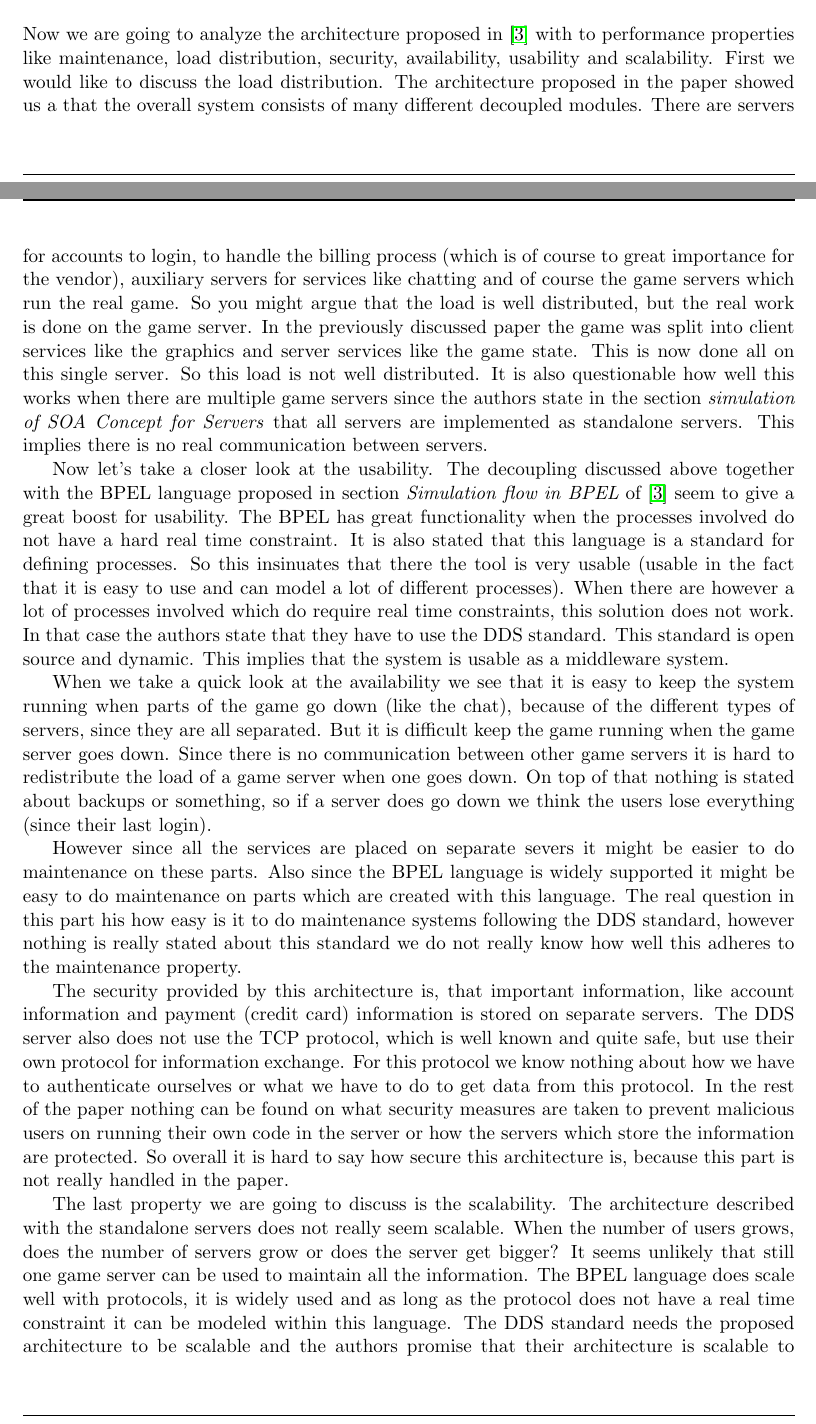
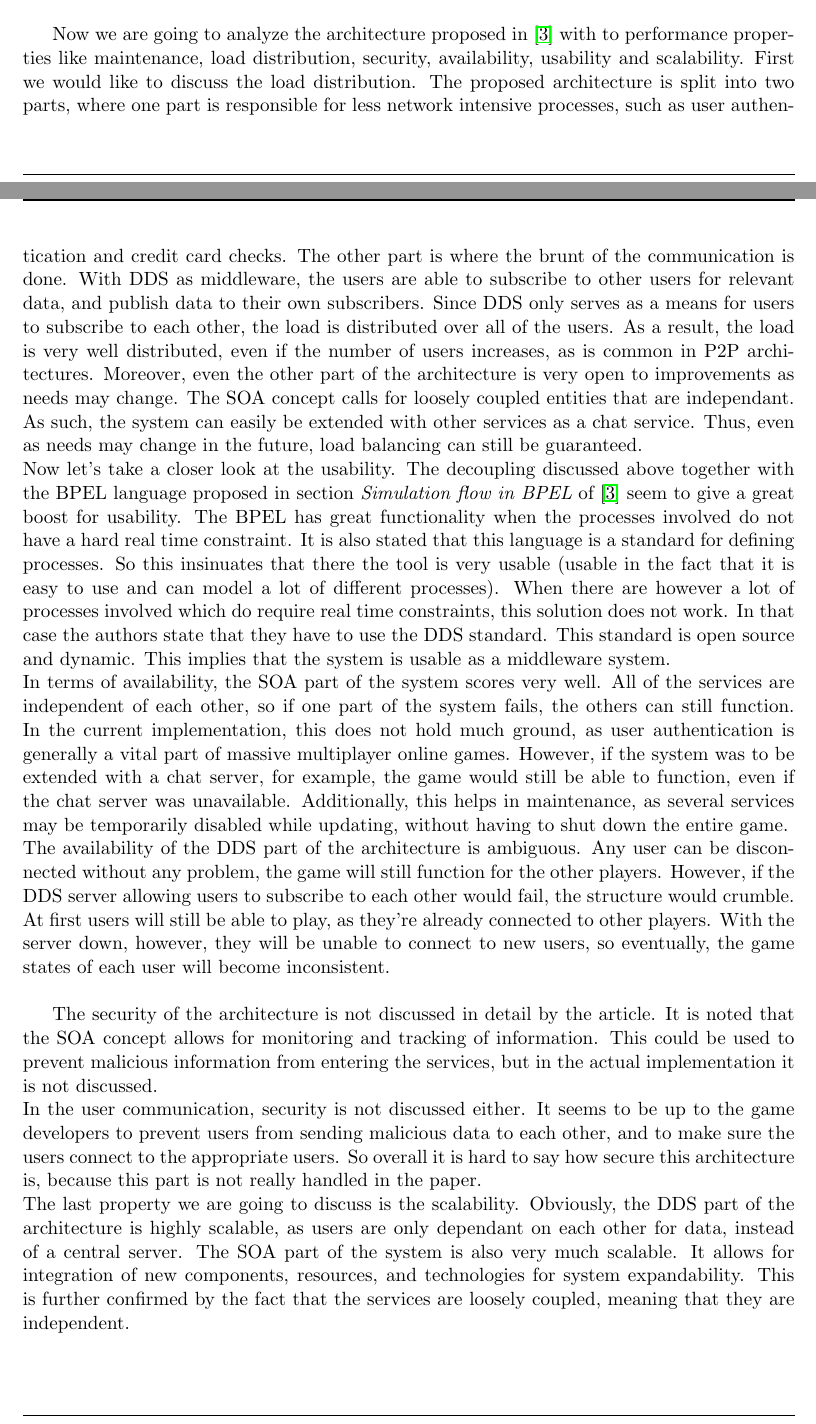
Before and after one commit to JasperSelman/2IMN10-Arhictecture, a LaTeX paper (Essay/Report/Report.tex, which reads Essay/Report/Sections/Service.tex): two parts of pages 9 and 10 of 11, joined at a grey line, cut so that both start at the same text. Compiled offline with pdfLaTeX.

Commit message:
Laatste stukje

```diff
--- a/Essay/Report/Sections/Service.tex
+++ b/Essay/Report/Sections/Service.tex
@@ -44,17 +44,18 @@ Users with a bad internet connection may also affect the game state of other use
 As per the example given in the article, in a race game, multiple users may think they're at the number one position, due to delayed messages from other players regarding their position on the track.
 This may be addressed by game developers, but it does seem like placing a burden upon them, which should actually have been solved in the architecture itself. \\
 
-\noindent Now we are going to analyze the architecture proposed in \cite{service} with to performance properties like maintenance, load distribution, security, availability, usability and scalability.
+Now we are going to analyze the architecture proposed in \cite{service} with to performance properties like maintenance, load distribution, security, availability, usability and scalability.
 First we would like to discuss the load distribution.
-The architecture proposed in the paper showed us a that the overall system consists of many different decoupled modules.
-There are servers for accounts to login, to handle the billing process (which is of course to great importance for the vendor), auxiliary servers for services like chatting and of course the game servers which run the real game.
-So you might argue that the load is well distributed, but the real work is done on the game server.
-In the previously discussed paper the game was split into client services like the graphics and server services like the game state.
-This is now done all on this single server.
-So this load is not well distributed.
-It is also questionable how well this works when there are multiple game servers since the authors state in the section \emph{simulation of SOA Concept for Servers} that all servers are implemented as standalone servers.
-This implies there is no real communication between servers. \\
-\indent Now let’s take a closer look at the usability.
+The proposed architecture is split into two parts, where one part is responsible for less network intensive processes, such as user authentication and credit card checks.
+The other part is where the brunt of the communication is done.
+With DDS as middleware, the users are able to subscribe to other users for relevant data, and publish data to their own subscribers.
+Since DDS only serves as a means for users to subscribe to each other, the load is distributed over all of the users.
+As a result, the load is very well distributed, even if the number of users increases, as is common in P2P architectures.
+Moreover, even the other part of the architecture is very open to improvements as needs may change.
+The SOA concept calls for loosely coupled entities that are independant.
+As such, the system can easily be extended with other services as a chat service.
+Thus, even as needs may change in the future, load balancing can still be guaranteed. \\
+Now let’s take a closer look at the usability.
 The decoupling discussed above together with the BPEL language proposed in section \emph{Simulation flow in BPEL} of \cite{service} seem to give a great boost for usability.
 The BPEL has great functionality when the processes involved do not have a hard real time constraint.
 It is also stated that this language is a standard for defining processes.
@@ -62,23 +63,26 @@ So this insinuates that there the tool is very usable (usable in the fact that i
 When there are however a lot of processes involved which do require real time constraints, this solution does not work.
 In that case the authors state that they have to use the DDS standard.
 This standard is open source and dynamic.
-This implies that the system is usable as a middleware system.\\
-\indent When we take a quick look at the availability we see that it is easy to keep the system running when parts of the game go down (like the chat), because of the different types of servers, since they are all separated.
-But it is difficult keep the game running when the game server goes down.
-Since there is no communication between other game servers it is hard to redistribute the load of a game server when one goes down.
-On top of that nothing is stated about backups or something, so if a server does go down we think the users lose everything (since their last login). \\
-\indent However since all the services are placed on separate severs it might be easier to do maintenance on these parts.
-Also since the BPEL language is widely supported it might be easy to do maintenance on parts which are created with this language.
-The real question in this part his how easy is it to do maintenance systems following the DDS standard, however nothing is really stated about this standard we do not really know how well this adheres to the maintenance property.\\
-\indent The security provided by this architecture is, that important information, like account information and payment (credit card) information is stored on separate servers.
-The DDS server also does not use the TCP protocol, which is well known and quite safe, but use their own protocol for information exchange.
-For this protocol we know nothing about how we have to authenticate ourselves or what we have to do to get data from this protocol.
-In the rest of the paper nothing can be found on what security measures are taken to prevent malicious users on running their own code in the server or how the servers which store the information are protected.
+This implies that the system is usable as a middleware system. \\
+In terms of availability, the SOA part of the system scores very well.
+All of the services are independent of each other, so if one part of the system fails, the others can still function.
+In the current implementation, this does not hold much ground, as user authentication is generally a vital part of massive multiplayer online games.
+However, if the system was to be extended with a chat server, for example, the game would still be able to function, even if the chat server was unavailable.
+Additionally, this helps in maintenance, as several services may be temporarily disabled while updating, without having to shut down the entire game. \\
+The availability of the DDS part of the architecture is ambiguous.
+Any user can be disconnected without any problem, the game will still function for the other players.
+However, if the DDS server allowing users to subscribe to each other would fail, the structure would crumble.
+At first users will still be able to play, as they're already connected to other players.
+With the server down, however, they will be unable to connect to new users, so eventually, the game states of each user will become inconsistent. \\
+
+The security of the architecture is not discussed in detail by the article.
+It is noted that the SOA concept allows for monitoring and tracking of information.
+This could be used to prevent malicious information from entering the services, but in the actual implementation it is not discussed. \\
+In the user communication, security is not discussed either.
+It seems to be up to the game developers to prevent users from sending malicious data to each other, and to make sure the users connect to the appropriate users.
 So overall it is hard to say how secure this architecture is, because this part is not really handled in the paper.\\
-\indent The last property we are going to discuss is the scalability.
-The architecture described with the standalone servers does not really seem scalable.
-When the number of users grows, does the number of servers grow or does the server get bigger?
-It seems unlikely that still one game server can be used to maintain all the information.
-The BPEL language does scale well with protocols, it is widely used and as long as the protocol does not have a real time constraint it can be modeled within this language.
-The DDS standard needs the proposed architecture to be scalable and the authors promise that their architecture is scalable to multiple users, but nowhere any evidence can be found which supports this claim.
-So it is really questionable how well this architecture scales, because it seems to not scale very well.
+The last property we are going to discuss is the scalability.
+Obviously, the DDS part of the architecture is highly scalable, as users are only dependant on each other for data, instead of a central server.
+The SOA part of the system is also very much scalable.
+It allows for integration of new components, resources, and technologies for system expandability.
+This is further confirmed by the fact that the services are loosely coupled, meaning that they are independent.
```
Also changed, not shown: Essay/Report/Sections/Service.tex (2 more changed lines).
